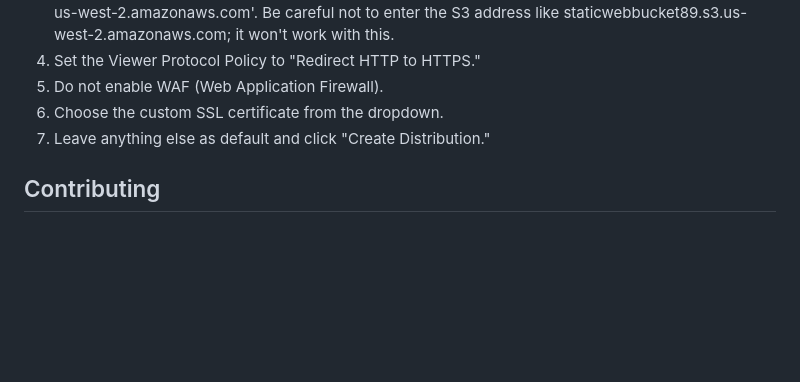
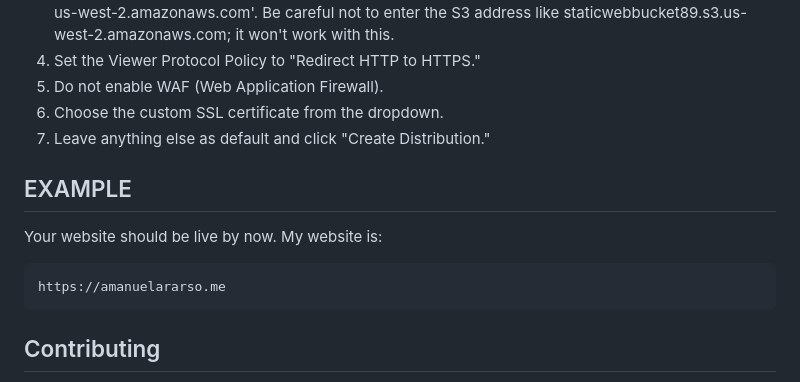
Before and after one commit to amanuelararso/Hosting-website-using-AWS-S3, a Markdown page: README.md, the part around the change. Drawn GitHub-style; blank space fills up the shorter version.

````diff
--- a/README.md
+++ b/README.md
@@ -92,6 +92,12 @@ To Create a Distribution:
 6. Choose the custom SSL certificate from the dropdown.
 7. Leave anything else as default and click "Create Distribution."
 
+## EXAMPLE
+Your website should be live by now. My website is:
+```
+https://amanuelararso.me
+```
+
 ## Contributing
 
 Contributions to this project are welcome! If you have improvements, suggestions, or bug fixes, feel free to open an issue or create a pull request.
````
